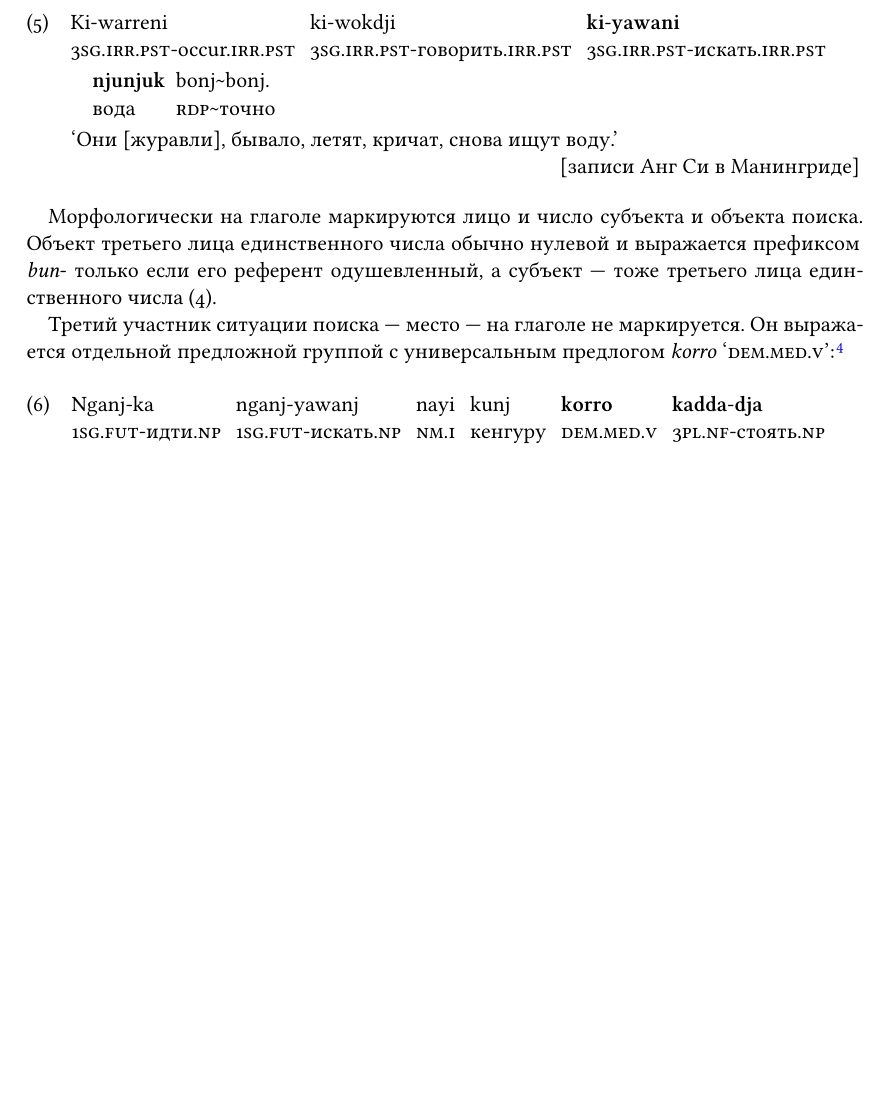
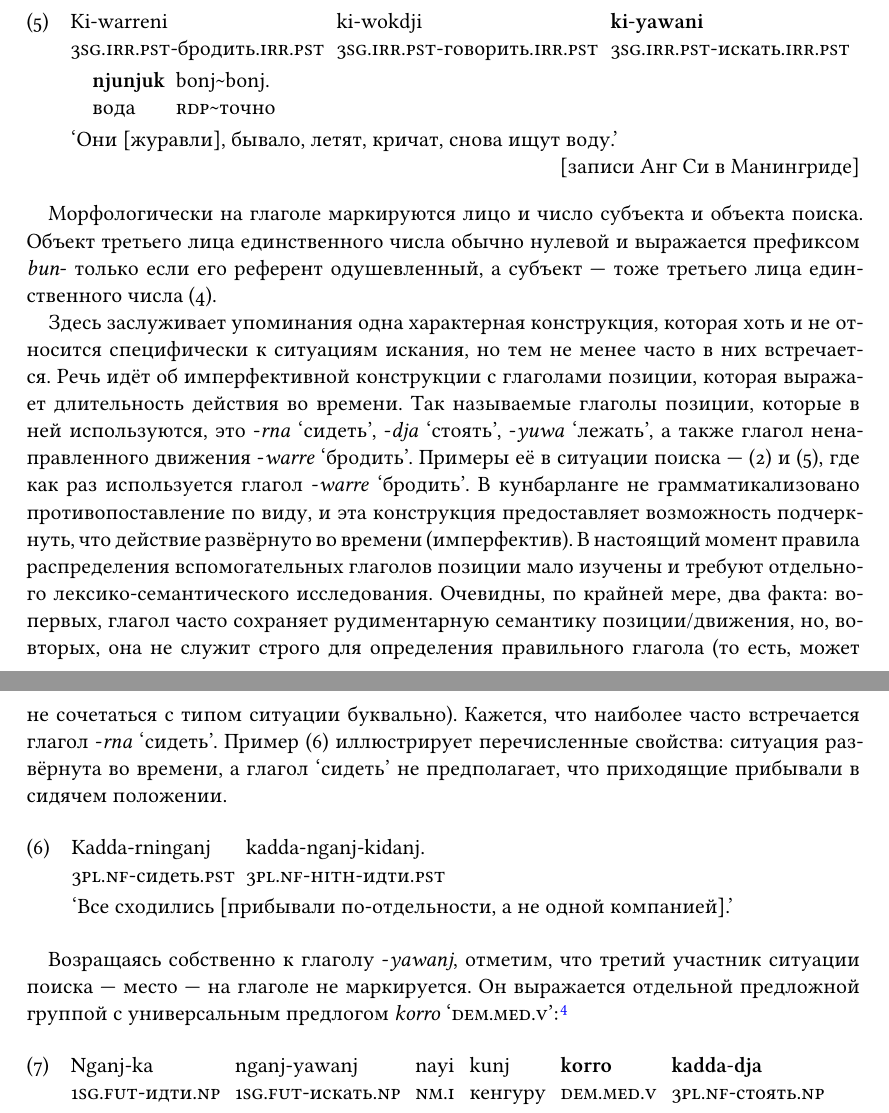
Before and after one commit to vkusvody/evra-festschrift-wlg, a LaTeX document (main.tex, which reads content.tex, wlggloss.tex): part of page 5 of 11 before the commit and two parts of pages 5 and 6 of 11 after it, the two joined at a grey line, cut so that both start at the same text, the shorter picture padded with empty space. Compiled offline with XeLaTeX.

Commit message:
Wrote up the imperfective cxn

```diff
--- a/content.tex
+++ b/content.tex
@@ -74,7 +74,19 @@
 
 %Во всех остальных случаях (которых в наших примерах большинство) этот объект нулевой (как, например, в \rex{human}).
 
-Третий участник ситуации поиска --- место --- на глаголе не маркируется. Он выражается отдельной предложной группой с универсальным предлогом \textit{korro} `\korro':\footnote{Предложная группа \textit{korro kungad} `у заводи' может, по всей видимости, относиться как к `искать', так и к `пить'.}
+Здесь заслуживает упоминания одна характерная конструкция, которая хоть и не относится специфически к ситуациям искания, но тем не менее часто в них встречается. Речь идёт об имперфективной конструкции с глаголами позиции, которая выражает длительность действия во времени. Так называемые глаголы позиции, которые в ней используются, это -\textit{rna} `сидеть', -\textit{dja} `стоять', -\textit{yuwa} `лежать', а также глагол ненаправленного движения -\textit{warre} `\warre'. Примеры её в ситуации поиска --- \rex{human} и \rex{water}, где как раз используется глагол -\textit{warre} `\warre'. В \кун е не грамматикализовано противопоставление по виду, и эта конструкция предоставляет возможность подчеркнуть, что действие развёрнуто во времени (имперфектив). В настоящий момент правила распределения вспомогательных глаголов позиции мало изучены и требуют отдельного лексико-семантического исследования. Очевидны, по крайней мере, два факта: во-первых, глагол часто сохраняет рудиментарную семантику позиции/движения, но, во-вторых, она не служит строго для определения правильного глагола (то есть, может не сочетаться с типом ситуации буквально). Кажется, что наиболее часто встречается глагол -\textit{rna} `сидеть'. Пример \rex{ex:posmove} иллюстрирует перечисленные свойства: ситуация развёрнута во времени, а глагол `сидеть' не предполагает, что приходящие прибывали в сидячем положении.
+\ex<ex:posmove>\begingl
+\gla Kadda-rninganj kadda-nganj-kidanj.//
+\glb \Tpl.\Real-сидеть.\Pst{} \Tpl.\Real-\Hith-идти.\Pst{}//
+\glft `Все сходились [прибывали по-отдельности, а не одной компанией].'//%\trailingcitation{[ik160429-000/07:33--35]}//
+\endgl\xe
+% \a<sitgo>\begingl
+% \gla {Kukka ngundje} \textbf{kadda}-\textbf{rna} \textbf{kadda}-\textbf{wonj} karra yalbi.//
+% \glb maybe \Tpl.\Real-sit.\Np{} \Tpl.\Real-return.\Np{} \karra{} country//
+% \glft `Maybe they're going back home.'\trailingcitation{[IK1-170615\_1SY-02/06:52--55]}//
+% \endgl\xe
+
+Возращаясь собственно к глаголу -\textit{yawanj}, отметим, что третий участник ситуации поиска --- место --- на глаголе не маркируется. Он выражается отдельной предложной группой с универсальным предлогом \textit{korro} `\korro':\footnote{Предложная группа \textit{korro kungad} `у заводи' может, по всей видимости, относиться как к `искать', так и к `пить'.}
 %@ need to listen to this example...
 \ex<ex:pp>\begingl
 \gla Nganj-ka nganj-yawanj nayi kunj \textbf{korro} \textbf{kadda}-\textbf{dja} \textbf{kadda}-\textbf{bardi}-\textbf{djinj} \textbf{njunjuk} korro kungad.//
--- a/wlggloss.tex
+++ b/wlggloss.tex
@@ -3,6 +3,7 @@
 \newcommand{\yaw}{искать}
 \newcommand{\bdj}{прочёсывать}
 \newcommand{\rlk}{рыться}
+\newcommand{\warre}{бродить}
 %% wlg stryom gloss
 \newcommand{\apvc}{auxiliary posture verb construction}
 \newcommand{\baba}{each}
@@ -71,7 +72,6 @@
 \newcommand{\rleng}{much}
 \newcommand{\rnak}{\Lim}
 \newcommand{\waken}{while}
-\newcommand{\warre}{occur}
 \newcommand{\warribo}{\Inadv}
 \newcommand{\woh}{\Incp}
 \newcommand{\worrkbam}{few}
```
Also changed, not shown: 4 other files.
